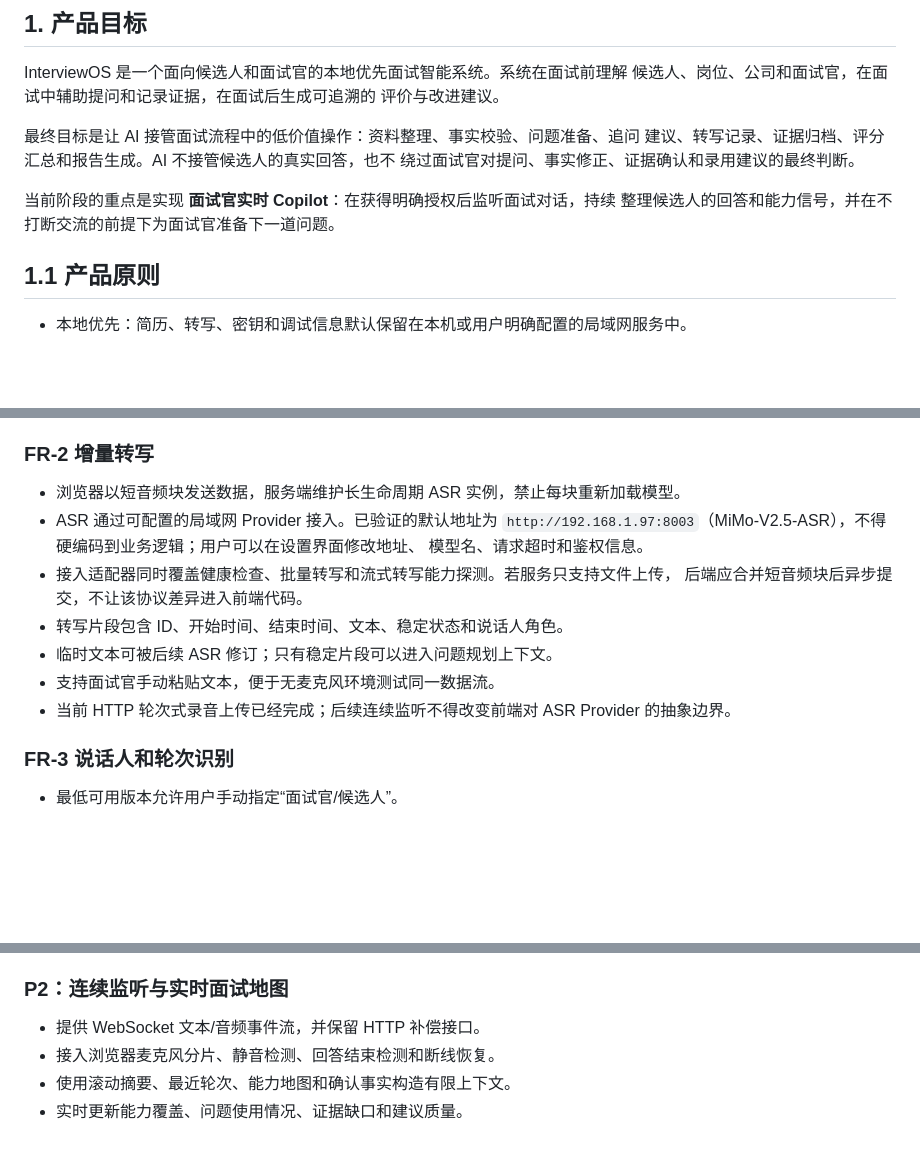
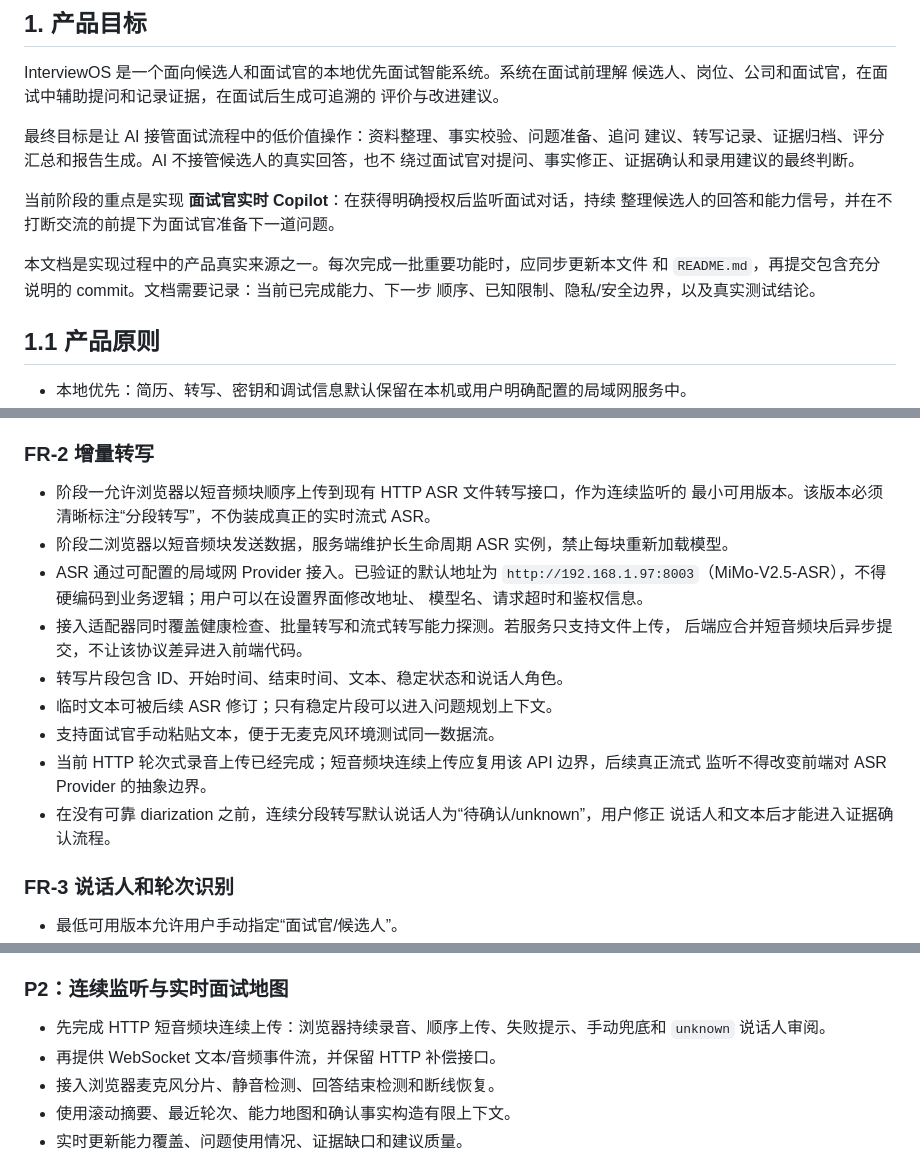
Before and after one commit to eThAN02010506/InterviewOS, a Markdown page: docs/product_requirements.md, 3 parts joined by grey strips. Drawn GitHub-style; blank space fills up the shorter version.

```diff
--- a/docs/product_requirements.md
+++ b/docs/product_requirements.md
@@ -12,6 +12,10 @@ InterviewOS 是一个面向候选人和面试官的本地优先面试智能系
 
 当前阶段的重点是实现 **面试官实时 Copilot**：在获得明确授权后监听面试对话，持续
 整理候选人的回答和能力信号，并在不打断交流的前提下为面试官准备下一道问题。
+
+本文档是实现过程中的产品真实来源之一。每次完成一批重要功能时，应同步更新本文件
+和 `README.md`，再提交包含充分说明的 commit。文档需要记录：当前已完成能力、下一步
+顺序、已知限制、隐私/安全边界，以及真实测试结论。
 
 ## 1.1 产品原则
 
@@ -90,7 +95,9 @@ InterviewOS 是一个面向候选人和面试官的本地优先面试智能系
 
 ### FR-2 增量转写
 
-- 浏览器以短音频块发送数据，服务端维护长生命周期 ASR 实例，禁止每块重新加载模型。
+- 阶段一允许浏览器以短音频块顺序上传到现有 HTTP ASR 文件转写接口，作为连续监听的
+  最小可用版本。该版本必须清晰标注“分段转写”，不伪装成真正的实时流式 ASR。
+- 阶段二浏览器以短音频块发送数据，服务端维护长生命周期 ASR 实例，禁止每块重新加载模型。
 - ASR 通过可配置的局域网 Provider 接入。已验证的默认地址为
   `http://192.168.1.97:8003`（MiMo-V2.5-ASR），不得硬编码到业务逻辑；用户可以在设置界面修改地址、
   模型名、请求超时和鉴权信息。
@@ -99,7 +106,10 @@ InterviewOS 是一个面向候选人和面试官的本地优先面试智能系
 - 转写片段包含 ID、开始时间、结束时间、文本、稳定状态和说话人角色。
 - 临时文本可被后续 ASR 修订；只有稳定片段可以进入问题规划上下文。
 - 支持面试官手动粘贴文本，便于无麦克风环境测试同一数据流。
-- 当前 HTTP 轮次式录音上传已经完成；后续连续监听不得改变前端对 ASR Provider 的抽象边界。
+- 当前 HTTP 轮次式录音上传已经完成；短音频块连续上传应复用该 API 边界，后续真正流式
+  监听不得改变前端对 ASR Provider 的抽象边界。
+- 在没有可靠 diarization 之前，连续分段转写默认说话人为“待确认/unknown”，用户修正
+  说话人和文本后才能进入证据确认流程。
 
 ### FR-3 说话人和轮次识别
 
@@ -251,7 +263,9 @@ WebSocket 部分增量流、断线续传与自动回答边界检测保留在后
 
 ### P2：连续监听与实时面试地图
 
-- 提供 WebSocket 文本/音频事件流，并保留 HTTP 补偿接口。
+- 先完成 HTTP 短音频块连续上传：浏览器持续录音、顺序上传、失败提示、手动兜底和
+  `unknown` 说话人审阅。
+- 再提供 WebSocket 文本/音频事件流，并保留 HTTP 补偿接口。
 - 接入浏览器麦克风分片、静音检测、回答结束检测和断线恢复。
 - 使用滚动摘要、最近轮次、能力地图和确认事实构造有限上下文。
 - 实时更新能力覆盖、问题使用情况、证据缺口和建议质量。
```
Also changed, not shown: other parts of docs/product_requirements.md (+5 -1 lines), README.md (+36 -7 lines).
